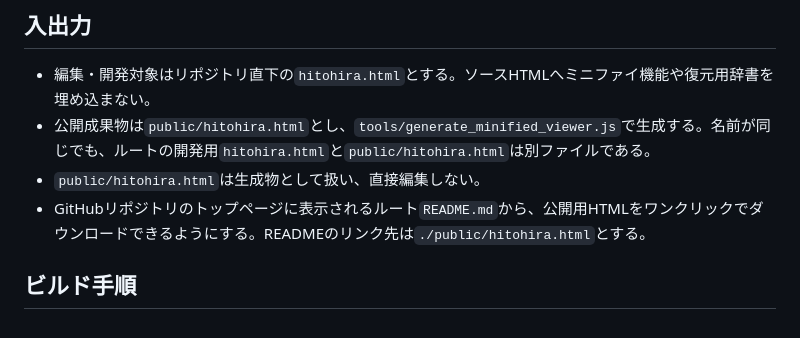
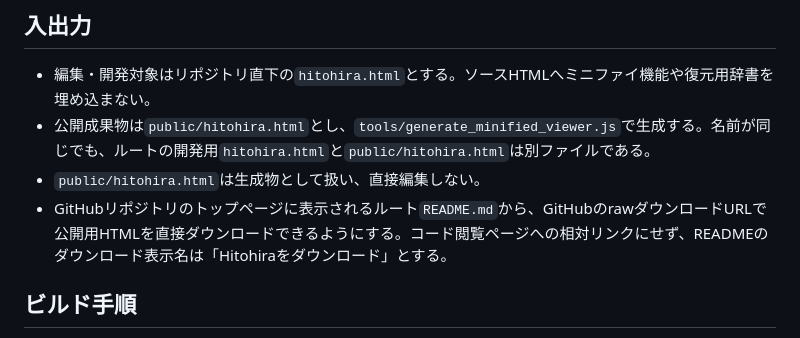
Before and after one commit to z0w1non/Hitohira, a Markdown page: skills/novel-viewer-build/SKILL.md, the part around the change. Drawn GitHub-style.

```diff
--- a/skills/novel-viewer-build/SKILL.md
+++ b/skills/novel-viewer-build/SKILL.md
@@ -10,7 +10,7 @@ description: Hitohiraの編集用HTMLから、実行時の圧縮器や復元コ
 - 編集・開発対象はリポジトリ直下の`hitohira.html`とする。ソースHTMLへミニファイ機能や復元用辞書を埋め込まない。
 - 公開成果物は`public/hitohira.html`とし、`tools/generate_minified_viewer.js`で生成する。名前が同じでも、ルートの開発用`hitohira.html`と`public/hitohira.html`は別ファイルである。
 - `public/hitohira.html`は生成物として扱い、直接編集しない。
-- GitHubリポジトリのトップページに表示されるルート`README.md`から、公開用HTMLをワンクリックでダウンロードできるようにする。READMEのリンク先は`./public/hitohira.html`とする。
+- GitHubリポジトリのトップページに表示されるルート`README.md`から、GitHubのrawダウンロードURLで公開用HTMLを直接ダウンロードできるようにする。コード閲覧ページへの相対リンクにせず、READMEのダウンロード表示名は「Hitohiraをダウンロード」とする。
 
 ## ビルド手順
 
```
Also changed, not shown: README.md (+11 -1 lines), docs/SPECIFICATION.md (+1 -1 lines), docs/imgs/1.png (added), docs/imgs/2.png (added), 1 other file.
